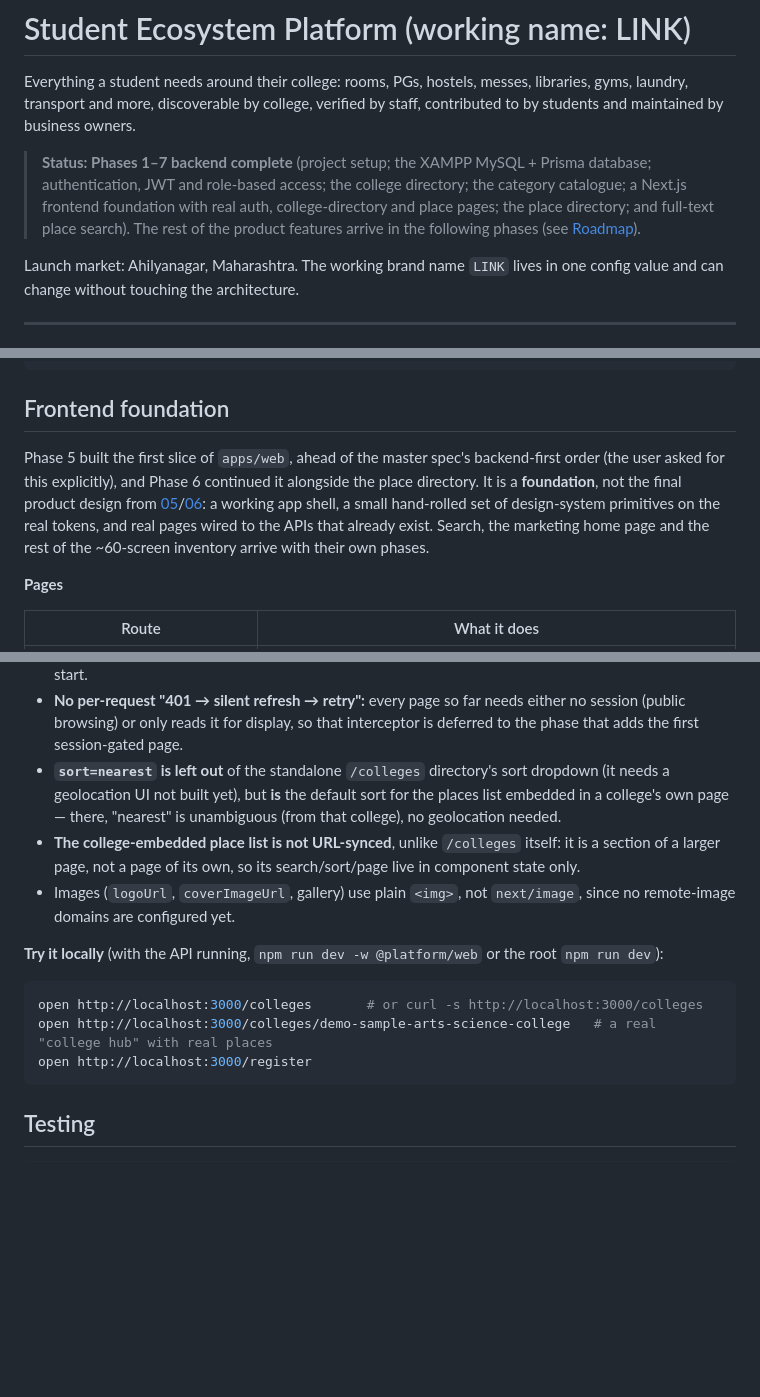
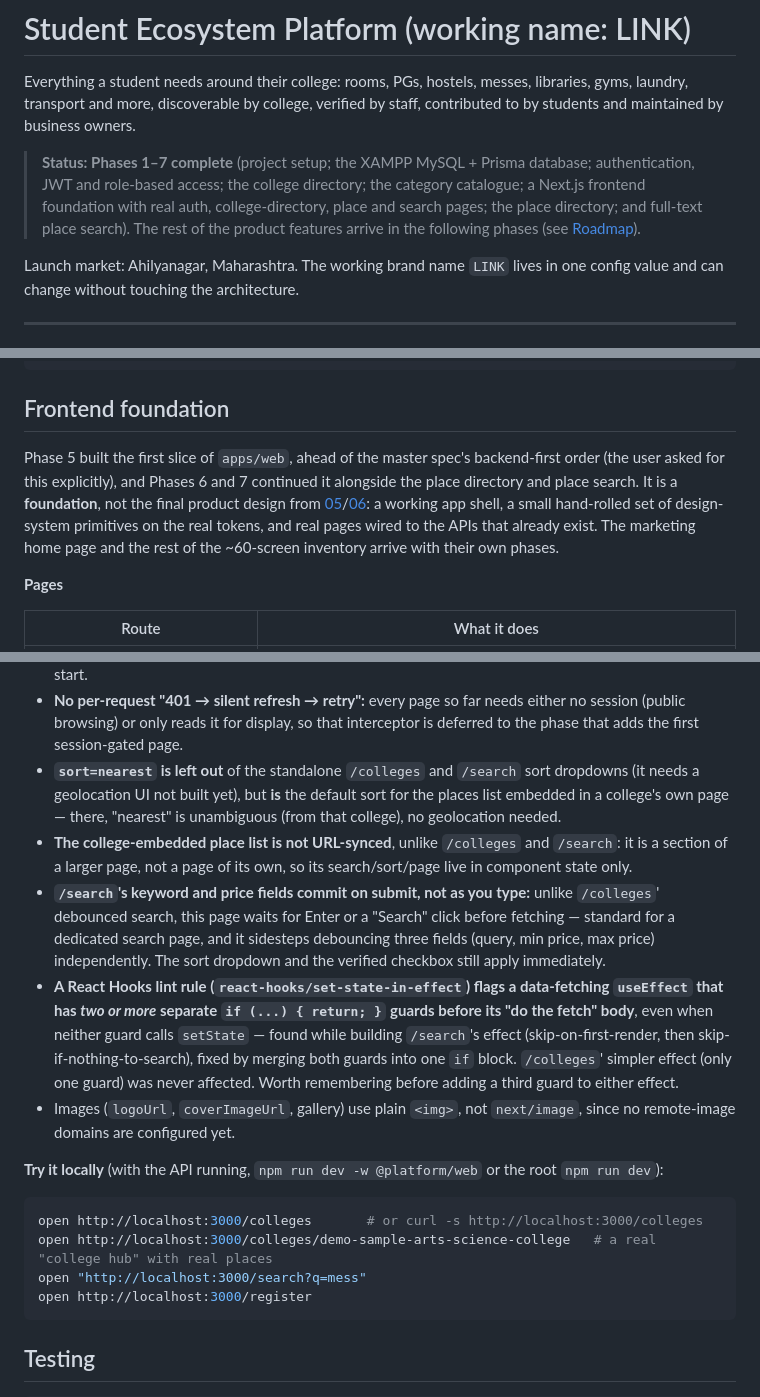
Before and after one commit to andhalebabalu/campuspin, a Markdown page: README.md, 3 parts joined by grey strips. GitHub-like rendering; blank space fills up the shorter version.

````diff
--- a/README.md
+++ b/README.md
@@ -2,7 +2,7 @@
 
 Everything a student needs around their college: rooms, PGs, hostels, messes, libraries, gyms, laundry, transport and more, discoverable by college, verified by staff, contributed to by students and maintained by business owners.
 
-> **Status: Phases 1–7 backend complete** (project setup; the XAMPP MySQL + Prisma database; authentication, JWT and role-based access; the college directory; the category catalogue; a Next.js frontend foundation with real auth, college-directory and place pages; the place directory; and full-text place search). The rest of the product features arrive in the following phases (see [Roadmap](#roadmap)).
+> **Status: Phases 1–7 complete** (project setup; the XAMPP MySQL + Prisma database; authentication, JWT and role-based access; the college directory; the category catalogue; a Next.js frontend foundation with real auth, college-directory, place and search pages; the place directory; and full-text place search). The rest of the product features arrive in the following phases (see [Roadmap](#roadmap)).
 
 Launch market: Ahilyanagar, Maharashtra. The working brand name `LINK` lives in one config value and can change without touching the architecture.
 
@@ -544,7 +544,7 @@ curl "http://localhost:3001/api/v1/places?minPrice=1000&maxPrice=4000&verified=t
 
 ## Frontend foundation
 
-Phase 5 built the first slice of `apps/web`, ahead of the master spec's backend-first order (the user asked for this explicitly), and Phase 6 continued it alongside the place directory. It is a **foundation**, not the final product design from [05](docs/05-frontend.md)/[06](docs/06-design-system.md): a working app shell, a small hand-rolled set of design-system primitives on the real tokens, and real pages wired to the APIs that already exist. Search, the marketing home page and the rest of the ~60-screen inventory arrive with their own phases.
+Phase 5 built the first slice of `apps/web`, ahead of the master spec's backend-first order (the user asked for this explicitly), and Phases 6 and 7 continued it alongside the place directory and place search. It is a **foundation**, not the final product design from [05](docs/05-frontend.md)/[06](docs/06-design-system.md): a working app shell, a small hand-rolled set of design-system primitives on the real tokens, and real pages wired to the APIs that already exist. The marketing home page and the rest of the ~60-screen inventory arrive with their own phases.
 
 **Pages**
 
@@ -570,8 +572,10 @@ Phase 5 built the first slice of `apps/web`, ahead of the master spec's backend-
 - **No new dependencies:** forms are plain React state + the contracts' zod schemas (`safeParse` on submit), not react-hook-form; there is no Radix/CVA, TanStack Query or a map library yet — the pages built so far did not need them.
 - **`notFound()` and `loading.tsx` don't mix across a route's own segment:** a parent segment's `loading.tsx` streams a 200 shell before a *sibling* dynamic route's `notFound()` call can resolve, so that route never gets a real HTTP 404 (found by testing `/colleges/:slug` for a missing college in Phase 5). Fixed by removing `/colleges/loading.tsx` and having `generateMetadata` and the page both call `notFound()` from one memoized fetch — the same pattern `/places/[placeSlug]` uses from the start.
 - **No per-request "401 → silent refresh → retry":** every page so far needs either no session (public browsing) or only reads it for display, so that interceptor is deferred to the phase that adds the first session-gated page.
-- **`sort=nearest` is left out** of the standalone `/colleges` directory's sort dropdown (it needs a geolocation UI not built yet), but **is** the default sort for the places list embedded in a college's own page — there, "nearest" is unambiguous (from that college), no geolocation needed.
-- **The college-embedded place list is not URL-synced**, unlike `/colleges` itself: it is a section of a larger page, not a page of its own, so its search/sort/page live in component state only.
+- **`sort=nearest` is left out** of the standalone `/colleges` and `/search` sort dropdowns (it needs a geolocation UI not built yet), but **is** the default sort for the places list embedded in a college's own page — there, "nearest" is unambiguous (from that college), no geolocation needed.
+- **The college-embedded place list is not URL-synced**, unlike `/colleges` and `/search`: it is a section of a larger page, not a page of its own, so its search/sort/page live in component state only.
+- **`/search`'s keyword and price fields commit on submit, not as you type:** unlike `/colleges`' debounced search, this page waits for Enter or a "Search" click before fetching — standard for a dedicated search page, and it sidesteps debouncing three fields (query, min price, max price) independently. The sort dropdown and the verified checkbox still apply immediately.
+- **A React Hooks lint rule (`react-hooks/set-state-in-effect`) flags a data-fetching `useEffect` that has *two or more* separate `if (...) { return; }` guards before its "do the fetch" body**, even when neither guard calls `setState` — found while building `/search`'s effect (skip-on-first-render, then skip-if-nothing-to-search), fixed by merging both guards into one `if` block. `/colleges`' simpler effect (only one guard) was never affected. Worth remembering before adding a third guard to either effect.
 - Images (`logoUrl`, `coverImageUrl`, gallery) use plain `<img>`, not `next/image`, since no remote-image domains are configured yet.
 
 **Try it locally** (with the API running, `npm run dev -w @platform/web` or the root `npm run dev`):
@@ -579,6 +583,7 @@ Phase 5 built the first slice of `apps/web`, ahead of the master spec's backend-
 ```bash
 open http://localhost:3000/colleges       # or curl -s http://localhost:3000/colleges
 open http://localhost:3000/colleges/demo-sample-arts-science-college   # a real "college hub" with real places
+open "http://localhost:3000/search?q=mess"
 open http://localhost:3000/register
 ```
 
````
Also changed, not shown: other parts of README.md (+3 -1 lines), docs/08-roadmap.md (+1 -1 lines), docs/README.md (+3 -0 lines).
